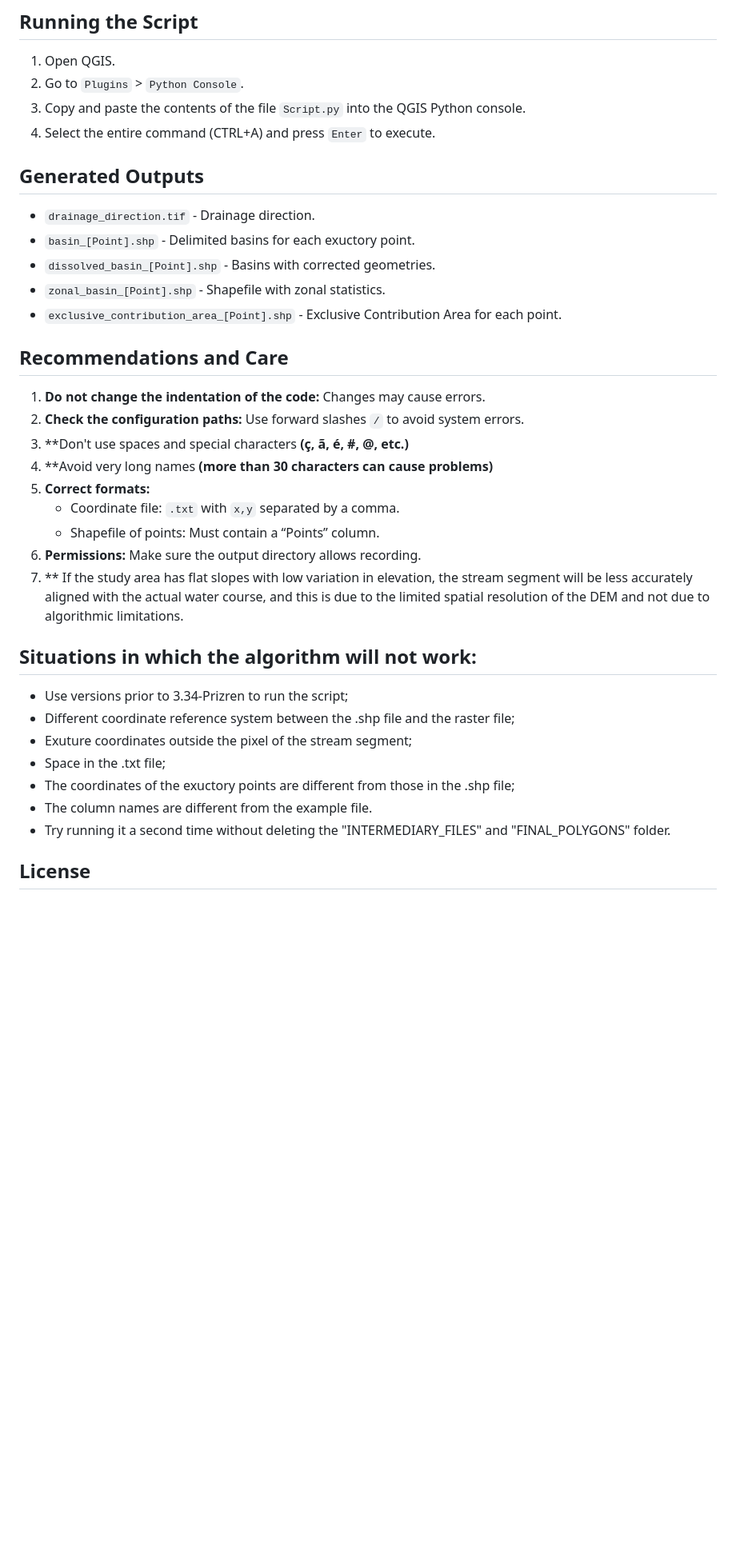
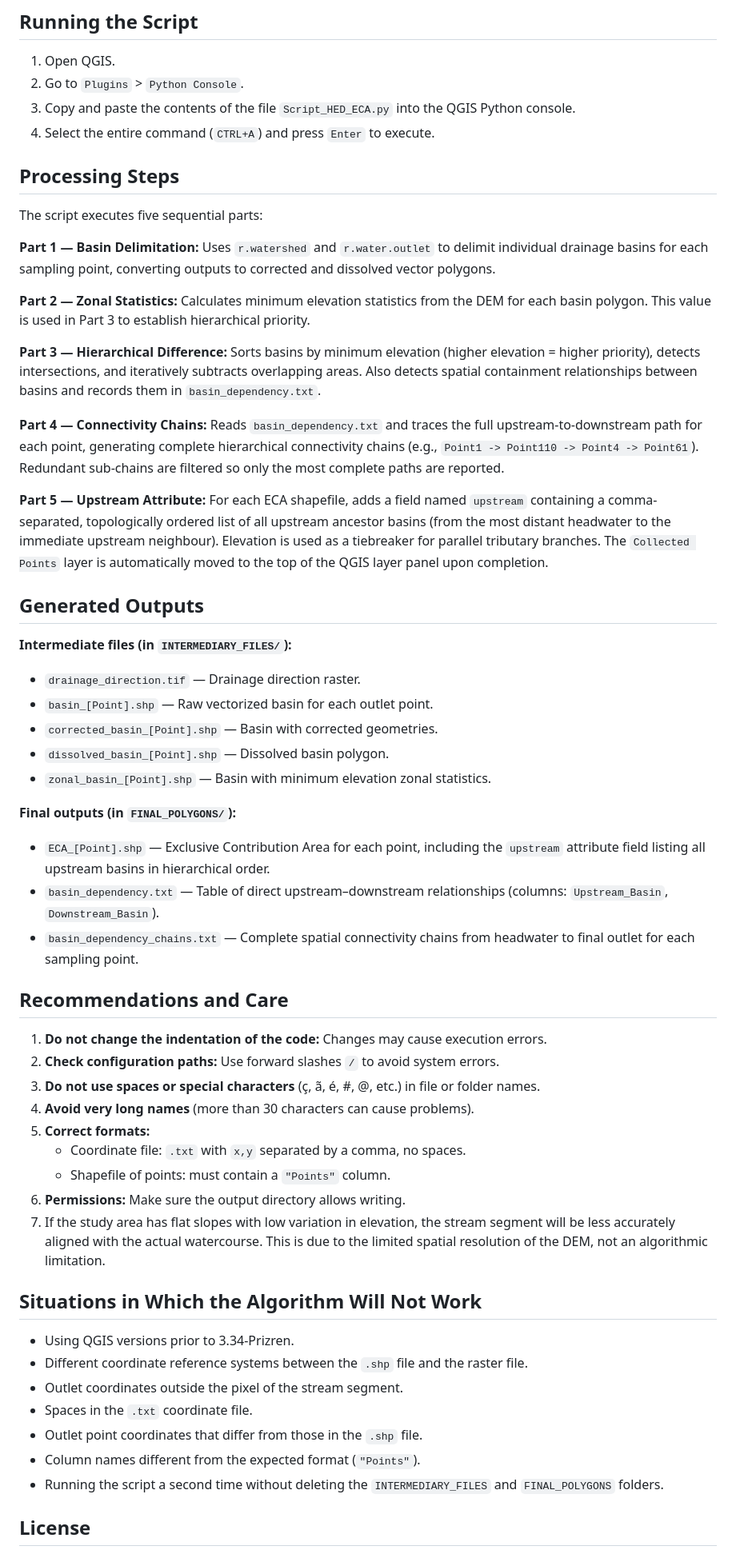
Before and after one commit to GEAAQUA-UEMS/Removal_of_watershed_intersection_by_hierarchical_difference, a Markdown page: README.md, the part around one of its changes. Shown at 80% size. GitHub-like rendering; blank space fills up the shorter version.

Commit message:
Update README to reflect v2.0 with connectivity chain features

```diff
--- a/README.md
+++ b/README.md
@@ -49,38 +74,84 @@ However, we recommend that the user saves this layer to disk, as this makes it e
 
 1. Open QGIS.
 2. Go to `Plugins` > `Python Console`.
-3. Copy and paste the contents of the file `Script.py` into the QGIS Python console.
-4. Select the entire command (CTRL+A) and press `Enter` to execute.
+3. Copy and paste the contents of the file `Script_HED_ECA.py` into the QGIS
+   Python console.
+4. Select the entire command (`CTRL+A`) and press `Enter` to execute.
+
+
+## Processing Steps
+
+The script executes five sequential parts:
+
+**Part 1 — Basin Delimitation:** Uses `r.watershed` and `r.water.outlet` to delimit
+individual drainage basins for each sampling point, converting outputs to corrected
+and dissolved vector polygons.
+
+**Part 2 — Zonal Statistics:** Calculates minimum elevation statistics from the DEM
+for each basin polygon. This value is used in Part 3 to establish hierarchical priority.
+
+**Part 3 — Hierarchical Difference:** Sorts basins by minimum elevation (higher
+elevation = higher priority), detects intersections, and iteratively subtracts
+overlapping areas. Also detects spatial containment relationships between basins and
+records them in `basin_dependency.txt`.
+
+**Part 4 — Connectivity Chains:** Reads `basin_dependency.txt` and traces the full
+upstream-to-downstream path for each point, generating complete hierarchical
+connectivity chains (e.g., `Point1 -> Point110 -> Point4 -> Point61`). Redundant
+sub-chains are filtered so only the most complete paths are reported.
+
+**Part 5 — Upstream Attribute:** For each ECA shapefile, adds a field named
+`upstream` containing a comma-separated, topologically ordered list of all upstream
+ancestor basins (from the most distant headwater to the immediate upstream neighbour).
+Elevation is used as a tiebreaker for parallel tributary branches. The `Collected Points`
+layer is automatically moved to the top of the QGIS layer panel upon completion.
+
 
 ## Generated Outputs
 
-- `drainage_direction.tif` - Drainage direction.
-- `basin_[Point].shp` - Delimited basins for each exuctory point.
-- `dissolved_basin_[Point].shp` - Basins with corrected geometries.
-- `zonal_basin_[Point].shp` - Shapefile with zonal statistics.
-- `exclusive_contribution_area_[Point].shp` - Exclusive Contribution Area for each point.
+**Intermediate files (in `INTERMEDIARY_FILES/`):**
+- `drainage_direction.tif` — Drainage direction raster.
+- `basin_[Point].shp` — Raw vectorized basin for each outlet point.
+- `corrected_basin_[Point].shp` — Basin with corrected geometries.
+- `dissolved_basin_[Point].shp` — Dissolved basin polygon.
+- `zonal_basin_[Point].shp` — Basin with minimum elevation zonal statistics.
+
+**Final outputs (in `FINAL_POLYGONS/`):**
+- `ECA_[Point].shp` — Exclusive Contribution Area for each point, including the
+  `upstream` attribute field listing all upstream basins in hierarchical order.
+- `basin_dependency.txt` — Table of direct upstream–downstream relationships
+  (columns: `Upstream_Basin`, `Downstream_Basin`).
+- `basin_dependency_chains.txt` — Complete spatial connectivity chains from
+  headwater to final outlet for each sampling point.
+
 
 ## Recommendations and Care
 
-1. **Do not change the indentation of the code:** Changes may cause errors.
-2. **Check the configuration paths:** Use forward slashes `/` to avoid system errors.
-3. **Don't use spaces and special characters **(ç, ã, é, #, @, etc.)**
-4. **Avoid very long names **(more than 30 characters can cause problems)**
+1. **Do not change the indentation of the code:** Changes may cause execution errors.
+2. **Check configuration paths:** Use forward slashes `/` to avoid system errors.
+3. **Do not use spaces or special characters** (ç, ã, é, #, @, etc.) in file or
+   folder names.
+4. **Avoid very long names** (more than 30 characters can cause problems).
 5. **Correct formats:**
-   - Coordinate file: `.txt` with `x,y` separated by a comma.
-   - Shapefile of points: Must contain a “Points” column.
-6. **Permissions:** Make sure the output directory allows recording.
-7. ** If the study area has flat slopes with low variation in elevation, the stream segment will be less accurately aligned with the actual water course,
-and this is due to the limited spatial resolution of the DEM and not due to algorithmic limitations.
+   - Coordinate file: `.txt` with `x,y` separated by a comma, no spaces.
+   - Shapefile of points: must contain a `"Points"` column.
+6. **Permissions:** Make sure the output directory allows writing.
+7. If the study area has flat slopes with low variation in elevation, the stream
+   segment will be less accurately aligned with the actual watercourse. This is
+   due to the limited spatial resolution of the DEM, not an algorithmic limitation.
 
-## Situations in which the algorithm will not work:
-- Use versions prior to 3.34-Prizren to run the script;
-- Different coordinate reference system between the .shp file and the raster file;
-- Exuture coordinates outside the pixel of the stream segment;
-- Space in the .txt file;
-- The coordinates of the exuctory points are different from those in the .shp file;
-- The column names are different from the example file.
-- Try running it a second time without deleting the "INTERMEDIARY_FILES" and "FINAL_POLYGONS" folder.
+
+## Situations in Which the Algorithm Will Not Work
+
+- Using QGIS versions prior to 3.34-Prizren.
+- Different coordinate reference systems between the `.shp` file and the raster file.
+- Outlet coordinates outside the pixel of the stream segment.
+- Spaces in the `.txt` coordinate file.
+- Outlet point coordinates that differ from those in the `.shp` file.
+- Column names different from the expected format (`"Points"`).
+- Running the script a second time without deleting the `INTERMEDIARY_FILES` and
+  `FINAL_POLYGONS` folders.
+
 
 ## License
 
```
Also changed, not shown: other parts of README.md (+55 -31 lines).
